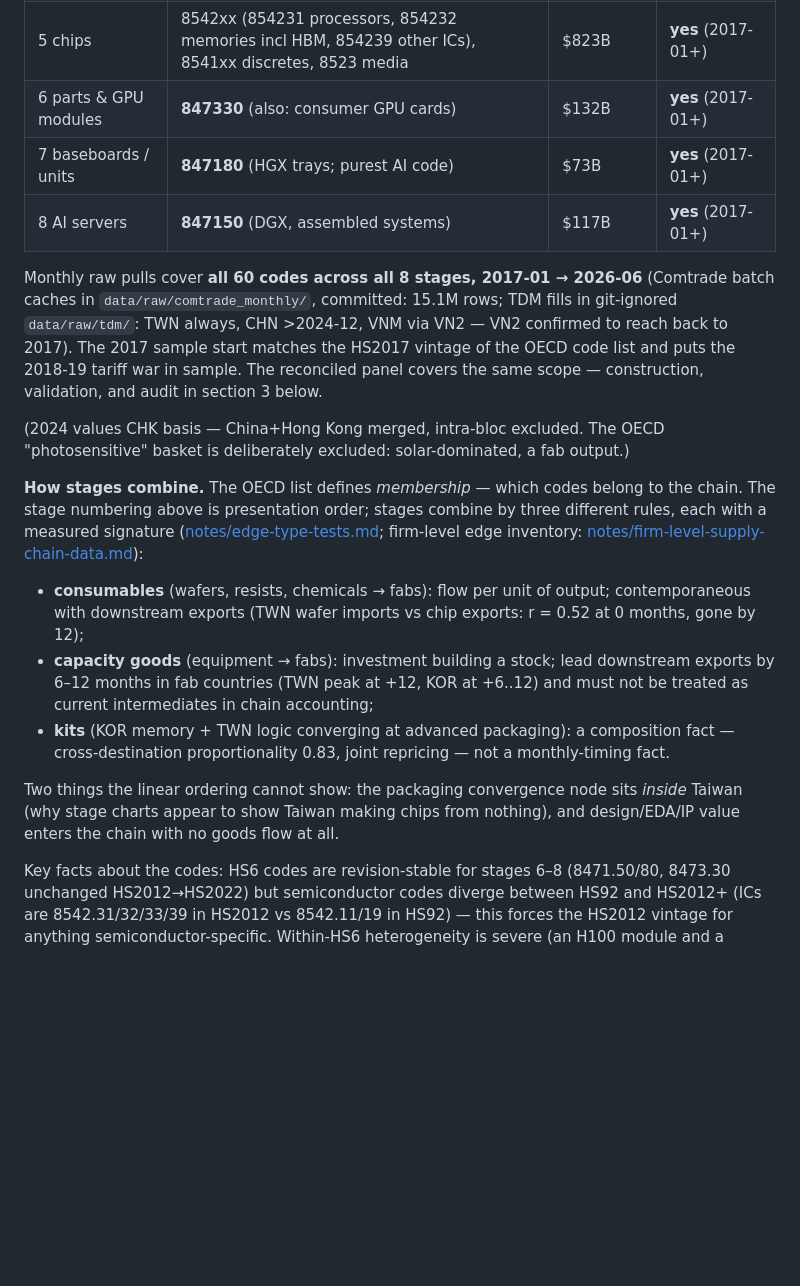
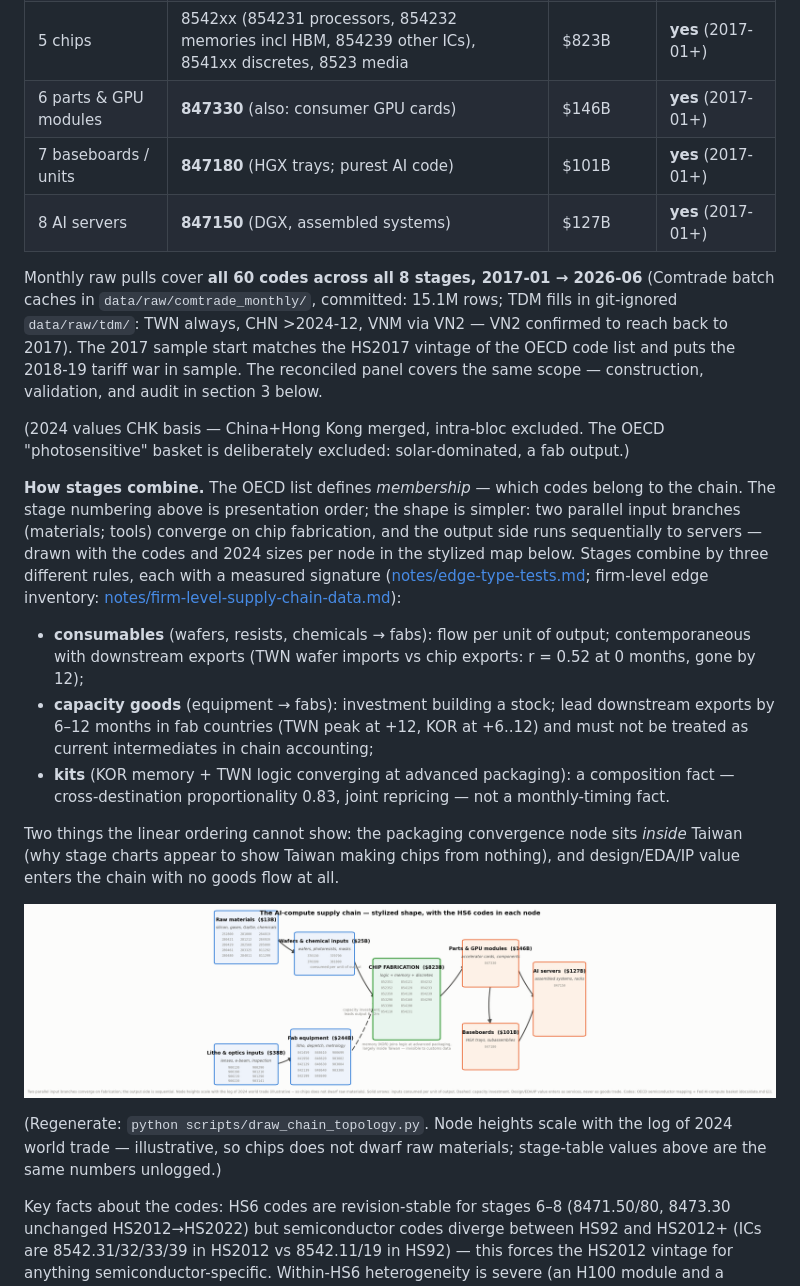
Before and after one commit to jasonzhixinglu/global-export-complexity, a Markdown page: docs/data.md, the part around the change. GitHub-like rendering; pictures changed too: exports/chain_topology.png (added); blank space fills up the shorter version.

```diff
--- a/docs/data.md
+++ b/docs/data.md
@@ -24,9 +24,9 @@ further out, the more dual-use dilution — the reason for tiering (below).
 | 3 litho & optics inputs | 9001xx/9002xx, 901210/90, 903141 | $38B | **yes** (2017-01+) |
 | 4 fab equipment | 8486xx, metrology 903082/84/9033, fab plant | $244B | **yes** (2017-01+) |
 | 5 chips | 8542xx (854231 processors, 854232 memories incl HBM, 854239 other ICs), 8541xx discretes, 8523 media | $823B | **yes** (2017-01+) |
-| 6 parts & GPU modules | **847330** (also: consumer GPU cards) | $132B | **yes** (2017-01+) |
-| 7 baseboards / units | **847180** (HGX trays; purest AI code) | $73B | **yes** (2017-01+) |
-| 8 AI servers | **847150** (DGX, assembled systems) | $117B | **yes** (2017-01+) |
+| 6 parts & GPU modules | **847330** (also: consumer GPU cards) | $146B | **yes** (2017-01+) |
+| 7 baseboards / units | **847180** (HGX trays; purest AI code) | $101B | **yes** (2017-01+) |
+| 8 AI servers | **847150** (DGX, assembled systems) | $127B | **yes** (2017-01+) |
 
 Monthly raw pulls cover **all 60 codes across all 8 stages, 2017-01 →
 2026-06** (Comtrade batch caches in `data/raw/comtrade_monthly/`, committed:
@@ -40,7 +40,10 @@ validation, and audit in section 3 below.
 "photosensitive" basket is deliberately excluded: solar-dominated, a fab output.)
 
 **How stages combine.** The OECD list defines *membership* — which codes belong
-to the chain. The stage numbering above is presentation order; stages combine
+to the chain. The stage numbering above is presentation order; the shape is
+simpler: two parallel input branches (materials; tools) converge on chip
+fabrication, and the output side runs sequentially to servers — drawn with the
+codes and 2024 sizes per node in the stylized map below. Stages combine
 by three different rules, each with a measured signature
 ([notes/edge-type-tests.md](notes/edge-type-tests.md); firm-level edge
 inventory: [notes/firm-level-supply-chain-data.md](notes/firm-level-supply-chain-data.md)):
@@ -58,6 +61,12 @@ inventory: [notes/firm-level-supply-chain-data.md](notes/firm-level-supply-chain
 Two things the linear ordering cannot show: the packaging convergence node
 sits *inside* Taiwan (why stage charts appear to show Taiwan making chips from
 nothing), and design/EDA/IP value enters the chain with no goods flow at all.
+
+![stylized chain topology](https://raw.githubusercontent.com/jasonzhixinglu/global-export-complexity/main/exports/chain_topology.png)
+
+(Regenerate: `python scripts/draw_chain_topology.py`. Node heights scale with
+the log of 2024 world trade — illustrative, so chips does not dwarf raw
+materials; stage-table values above are the same numbers unlogged.)
 
 Key facts about the codes: HS6 codes are revision-stable for stages 6–8
 (8471.50/80, 8473.30 unchanged HS2012→HS2022) but semiconductor codes diverge
```
Also changed, not shown: docs/supply-chain-narrative.md (+1 -0 lines), 5 other files.
